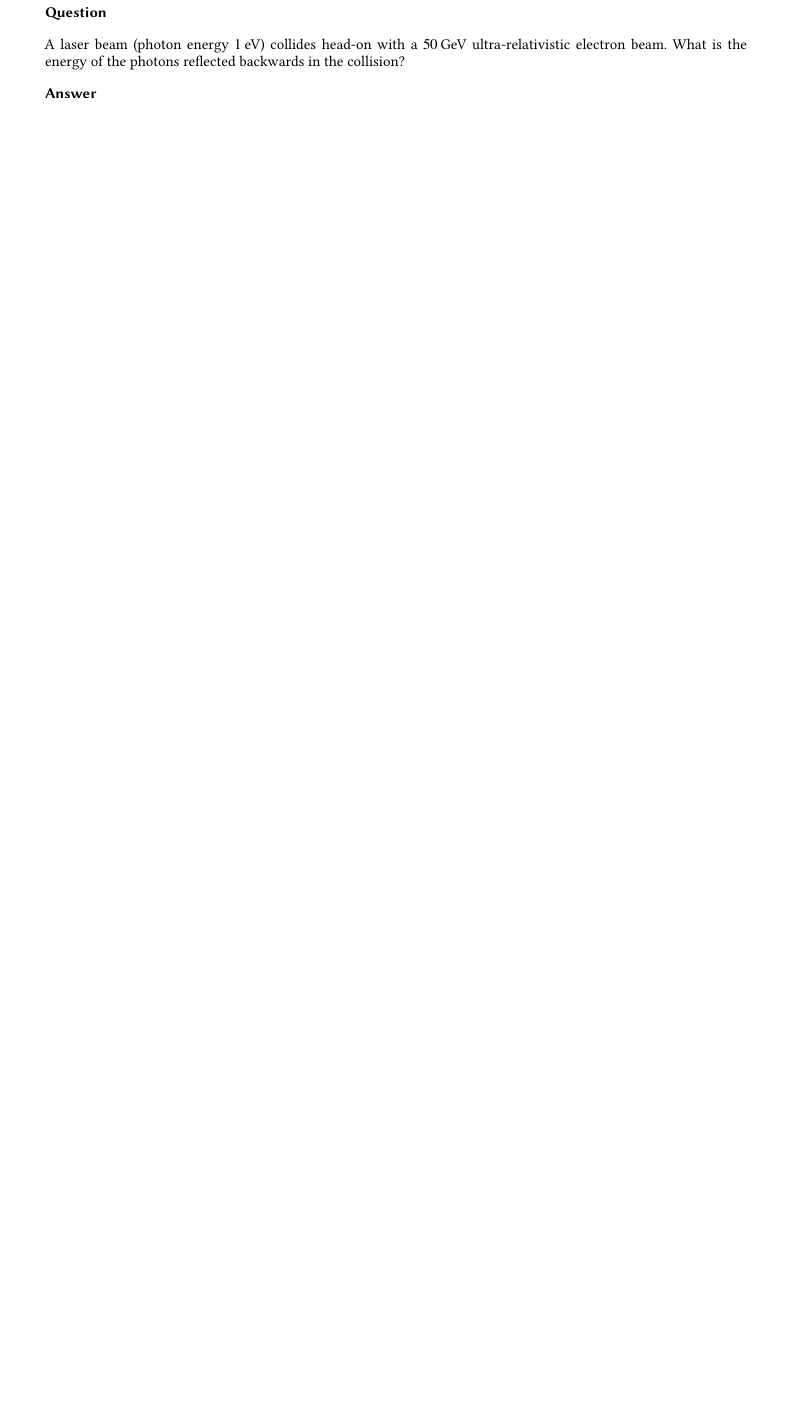
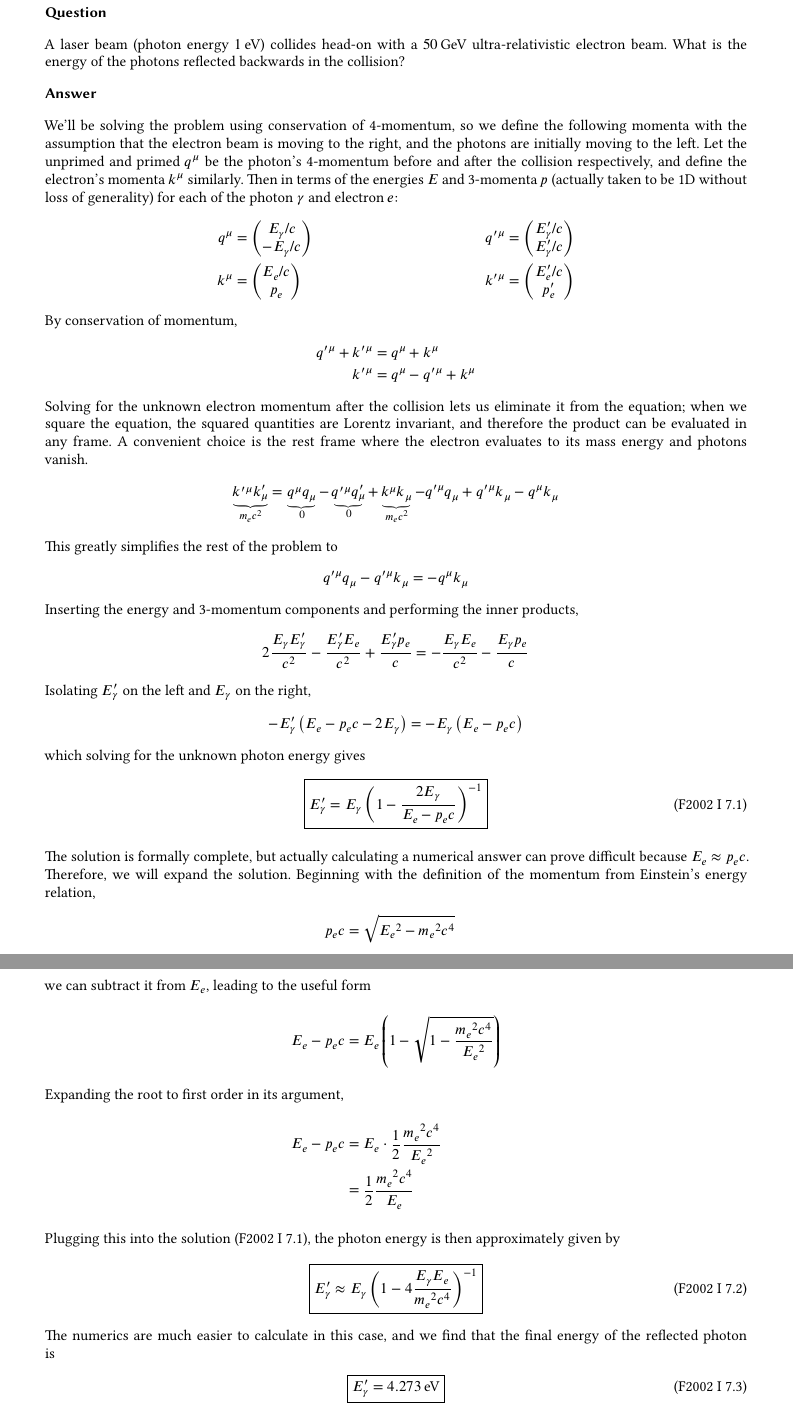
Before and after one commit to jmert/umn_phys_gwe, a LaTeX document (solutions.tex, which reads 2002spring_p1.tex): part of page 18 of 83 before the commit and two parts of pages 18 and 19 of 84 after it, the two joined at a grey line, cut so that both start at the same text, the shorter picture padded with empty space. The pictures show the PDF file solutions.pdf that the author committed with the source.

Commit message:
Add solution for Spring 2002, Short #7.

```diff
--- a/2002spring_p1.tex
+++ b/2002spring_p1.tex
@@ -369,7 +369,81 @@ backwards in the collision?
 
 \subsubsection{Answer}
 
+We'll be solving the problem using conservation of 4-momentum, so we define
+the following momenta with the assumption that the electron beam is moving
+to the right, and the photons are initially moving to the left. Let the
+unprimed and primed $q^μ$ be the photon's 4-momentum before and after the
+collision respectively, and define the electron's momenta $k^μ$ similarly.
+Then in terms of the energies $E$ and 3-momenta $p$ (actually taken to be 1D
+without loss of generality) for each of the photon $γ$ and electron $e$:
+\begin{align*}
+    q^μ &= \begin{pmatrix} E_γ/c \\ -E_γ/c \end{pmatrix} &
+	q'^μ &= \begin{pmatrix} E'_γ/c \\ E'_γ/c \end{pmatrix}
+    \\
+    k^μ &= \begin{pmatrix} E_e/c \\ p_e \end{pmatrix} &
+	k'^μ &= \begin{pmatrix} E'_e/c \\ p'_e \end{pmatrix}
+\end{align*}
+By conservation of momentum,
+\begin{align*}
+    q'^μ + k'^μ &= q^μ + k^μ \\
+    k'^μ &= q^μ - q'^μ + k^μ
+\end{align*}
+Solving for the unknown electron momentum after the collision lets us eliminate
+it from the equation; when we square the equation, the squared quantities are
+Lorentz invariant, and therefore the product can be evaluated in any frame. A
+convenient choice is the rest frame where the electron evaluates to its mass
+energy and photons vanish.
+\begin{align*}
+    \underbrace{k'^μ k'_μ}_{m_e c²} &=
+	\underbrace{q^μ q_μ}_{0}
+	- \underbrace{q'^μ q'_μ}_{0}
+	+ \underbrace{k^μ k_μ}_{m_e c²}
+	- q'^μ q_μ + q'^μ k_μ - q^μ k_μ
+\end{align*}
+This greatly simplifies the rest of the problem to
+\begin{align*}
+    q'^μ q_μ - q'^μ k_μ &= - q^μ k_μ
+\end{align*}
+Inserting the energy and 3-momentum components and performing the inner
+products,
+\begin{align*}
+    2\frac{E_γ E'_γ}{c²} - \frac{E'_γ E_e}{c²} + \frac{E'_γ p_e}{c} &=
+	-\frac{E_γ E_e}{c²} - \frac{E_γ p_e}{c}
+\end{align*}
+Isolating $E'_γ$ on the left and $E_γ$ on the right,
+\begin{align*}
+    -E'_γ (E_e - p_e c - 2E_γ) &= - E_γ(E_e - p_e c)
+\end{align*}
+which solving for the unknown photon energy gives
+\begin{align}
+    \boxed{ E'_γ = E_γ (1 - \frac{2E_γ}{E_e - p_e c})^{-1} }
+	\label{eqn:2002sp1.7:analytic_soln}
+\end{align}
 
+The solution is formally complete, but actually calculating a numerical answer
+can prove difficult because $E_e ≈ p_e c$. Therefore, we will expand the
+solution. Beginning with the definition of the momentum from Einstein's energy
+relation,
+\begin{align*}
+    p_e c &= \sqrt{{E_e}² - {m_e}²c⁴}
+\intertext{we can subtract it from $E_e$, leading to the useful form}
+    E_e - p_e c &= E_e ( 1 - \sqrt{1 - \frac{{m_e}²c⁴}{{E_e}²}} )
+\intertext{Expanding the root to first order in its argument,}
+    E_e - p_e c &= E_e ⋅ \frac 12 \frac{{m_e}²c⁴}{{E_e}²} \\
+    {} &= \frac 12 \frac{{m_e}²c⁴}{E_e}
+\end{align*}
+
+Plugging this into the solution (\ref{eqn:2002sp1.7:analytic_soln}), the
+photon energy is then approximately given by
+\begin{align}
+    \boxed{ E'_γ ≈ E_γ ( 1 - 4 \frac{E_γ E_e}{{m_e}²c⁴} )^{-1} }
+	\label{eqn:2002sp1.7:approx_soln}
+\end{align}
+The numerics are much easier to calculate in this case, and we find that the
+final energy of the reflected photon is
+\begin{align}
+    \boxed{ E'_γ = \SI{4.273}{\eV} }
+\end{align}
 
 %%%%%%%%%%%%%%%%%%%%%%%%%%%%%%%%%%%%%%%%%%%%%%%%%%%%%%%%%%%%%%%%%%%%%%%%%%%%%%%
 %%%% Problem 8
```
Also changed, not shown: solutions.pdf.
